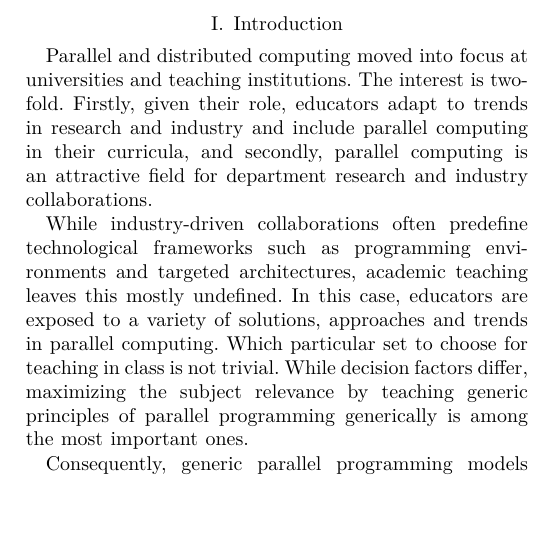
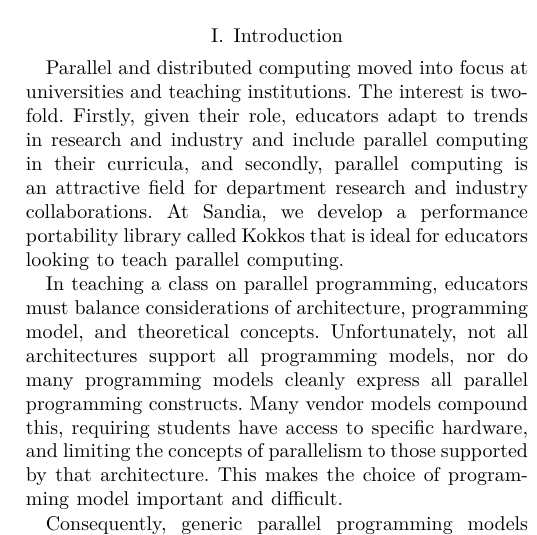
Before and after one commit to kokkos/ProgrammingGuide, a LaTeX paper (main.tex, which reads src/1.Introduction.tex): part of one column of page 1 of 6, cut so that both start at the same text, the shorter picture padded with empty space. Compiled offline with XeLaTeX; a missing font is replaced by an installed copy or a similar font; a LaTeX package or settings file that is missing is left out.

Commit message:
Section 1, para 1-2

```diff
--- a/src/1.Introduction.tex
+++ b/src/1.Introduction.tex
@@ -1,9 +1,9 @@
 
 \section{Introduction}\label{chap:introduction}
 
-Parallel and distributed computing moved into focus at universities and teaching institutions. The interest is two-fold. Firstly, given their role, educators adapt to trends in research and industry and include parallel computing in their curricula, and secondly, parallel computing is an attractive field for department research and industry collaborations.
+Parallel and distributed computing moved into focus at universities and teaching institutions. The interest is two-fold. Firstly, given their role, educators adapt to trends in research and industry and include parallel computing in their curricula, and secondly, parallel computing is an attractive field for department research and industry collaborations. At Sandia, we develop a performance portability library called Kokkos that is ideal for educators looking to teach parallel computing.
 
-While industry-driven collaborations often predefine technological frameworks such as programming environments and targeted architectures, academic teaching leaves this mostly undefined. In this case, educators are exposed to a variety of solutions, approaches and trends in parallel computing. Which particular set to choose for teaching in class is not trivial. While decision factors differ, maximizing the subject relevance by teaching generic principles of parallel programming generically is among the most important ones.
+In teaching a class on parallel programming, educators must balance considerations of architecture, programming model, and theoretical concepts. Unfortunately, not all architectures support all programming models, nor do many programming models cleanly express all parallel programming constructs. Many vendor models compound this, requiring students have access to specific hardware, and limiting the concepts of parallelism to those supported by that architecture. This makes the choice of programming model important and difficult.
 
 Consequently, generic parallel programming models are needed that target mainstream programming languages and allow a vendor- and architecture independent, performance-portable expression of concurrency. In this way, a parallel program written in a popular language becomes capable of running efficiently on parallel computer architectures that conform to a common parallel machine model specification. We would like to compare this to the support of Von Neumann architectures in programming languages today. We define an abstract machine model later in this work. The lack of such parallel programming models motivated us to develop Kokkos.
 
```
